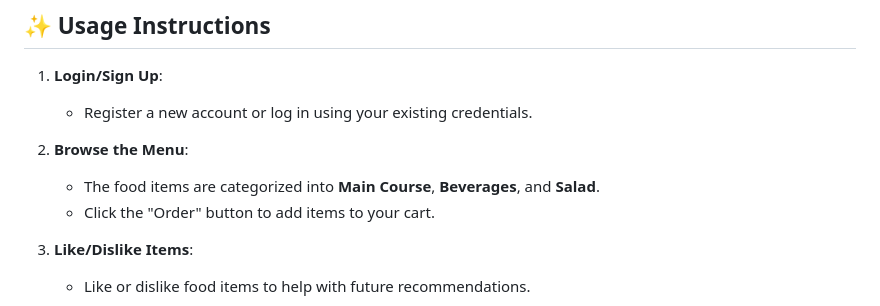
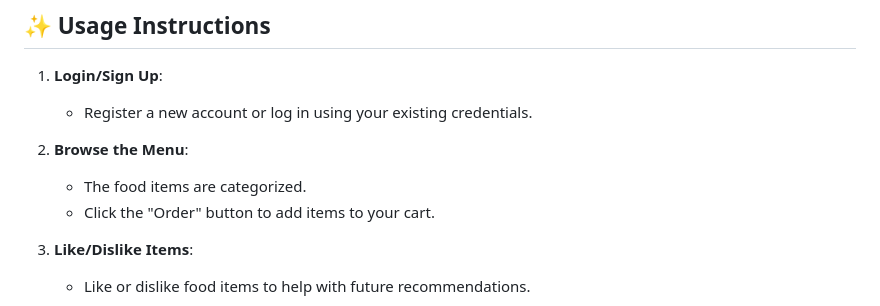
Before and after one commit to DoaaGomaa89/Food-ordering-system, a Markdown page: README.md, the part around the change. Drawn GitHub-style.

```diff
--- a/README.md
+++ b/README.md
@@ -81,7 +81,7 @@ An online food ordering web application built with Django. This project allows u
    - Register a new account or log in using your existing credentials.
 
 2. **Browse the Menu**:
-   - The food items are categorized into **Main Course**, **Beverages**, and **Salad**.
+   - The food items are categorized.
    - Click the "Order" button to add items to your cart.
 
 3. **Like/Dislike Items**:
```
